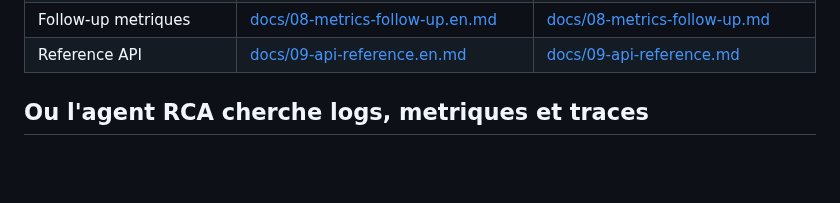
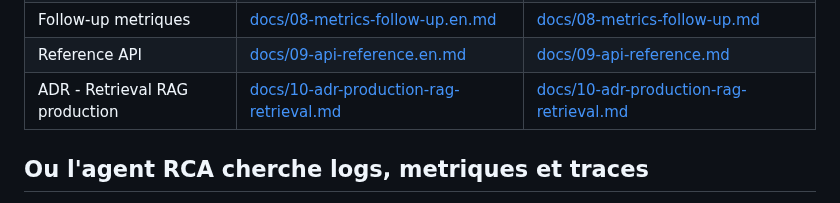
Before and after one commit to kheuchi/agentic-rca-platform-app, a Markdown page: README.fr.md, the part around the change. Rendered like a GitHub page; blank space fills up the shorter version.

Commit message:
docs: add production rag retrieval adr

```diff
--- a/README.fr.md
+++ b/README.fr.md
@@ -28,6 +28,7 @@ La documentation technique est disponible dans les deux langues.
 | Etat actuel de `otel-demo` | [docs/07-otel-demo-current-state.en.md](docs/07-otel-demo-current-state.en.md) | [docs/07-otel-demo-current-state.md](docs/07-otel-demo-current-state.md) |
 | Follow-up metriques | [docs/08-metrics-follow-up.en.md](docs/08-metrics-follow-up.en.md) | [docs/08-metrics-follow-up.md](docs/08-metrics-follow-up.md) |
 | Reference API | [docs/09-api-reference.en.md](docs/09-api-reference.en.md) | [docs/09-api-reference.md](docs/09-api-reference.md) |
+| ADR - Retrieval RAG production | [docs/10-adr-production-rag-retrieval.md](docs/10-adr-production-rag-retrieval.md) | [docs/10-adr-production-rag-retrieval.md](docs/10-adr-production-rag-retrieval.md) |
 
 ## Ou l'agent RCA cherche logs, metriques et traces
 
```
Also changed, not shown: README.md (+1 -0 lines), docs/10-adr-production-rag-retrieval.md (added, +359 -0 lines).
